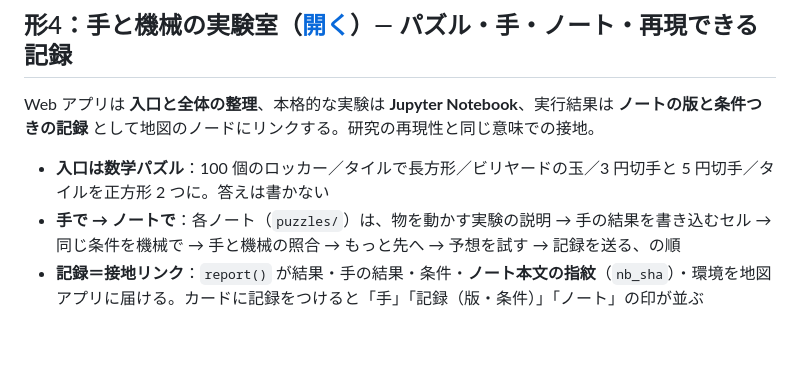
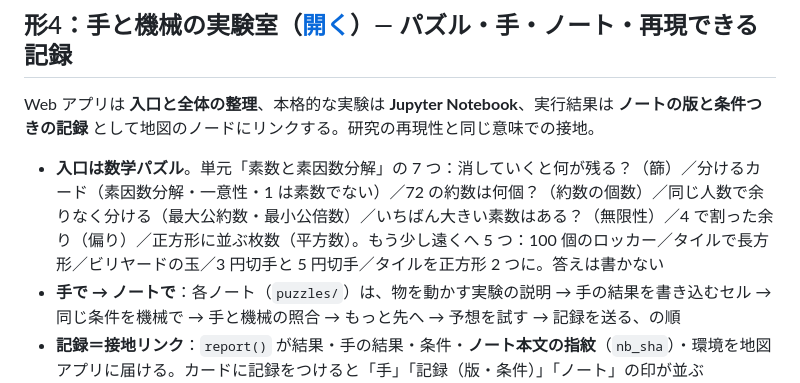
Before and after one commit to jxta/kg-grounding-proto, a Markdown page: README.md, the part around the change. GitHub-like rendering; blank space fills up the shorter version.

Commit message:
README: unit puzzles in form 4

```diff
--- a/README.md
+++ b/README.md
@@ -68,7 +68,7 @@
 
 Web アプリは **入口と全体の整理**、本格的な実験は **Jupyter Notebook**、実行結果は **ノートの版と条件つきの記録** として地図のノードにリンクする。研究の再現性と同じ意味での接地。
 
-- **入口は数学パズル**：100 個のロッカー／タイルで長方形／ビリヤードの玉／3 円切手と 5 円切手／タイルを正方形 2 つに。答えは書かない
+- **入口は数学パズル**。単元「素数と素因数分解」の 7 つ：消していくと何が残る？（篩）／分けるカード（素因数分解・一意性・1 は素数でない）／72 の約数は何個？（約数の個数）／同じ人数で余りなく分ける（最大公約数・最小公倍数）／いちばん大きい素数はある？（無限性）／4 で割った余り（偏り）／正方形に並ぶ枚数（平方数）。もう少し遠くへ 5 つ：100 個のロッカー／タイルで長方形／ビリヤードの玉／3 円切手と 5 円切手／タイルを正方形 2 つに。答えは書かない
 - **手で → ノートで**：各ノート（`puzzles/`）は、物を動かす実験の説明 → 手の結果を書き込むセル → 同じ条件を機械で → 手と機械の照合 → もっと先へ → 予想を試す → 記録を送る、の順
 - **記録＝接地リンク**：`report()` が結果・手の結果・条件・**ノート本文の指紋**（`nb_sha`）・環境を地図アプリに届ける。カードに記録をつけると「手」「記録（版・条件）」「ノート」の印が並ぶ
 - **照合**：CI が同じノートを実行した公開の記録（[runs/](https://jxta.github.io/kg-grounding-proto/runs/p1_lockers.html)）と比べ、「同じ版」「結果一致」を印で示す。自分の前回の記録とも比べる。「同じノートをもう一度」で再実行
```
